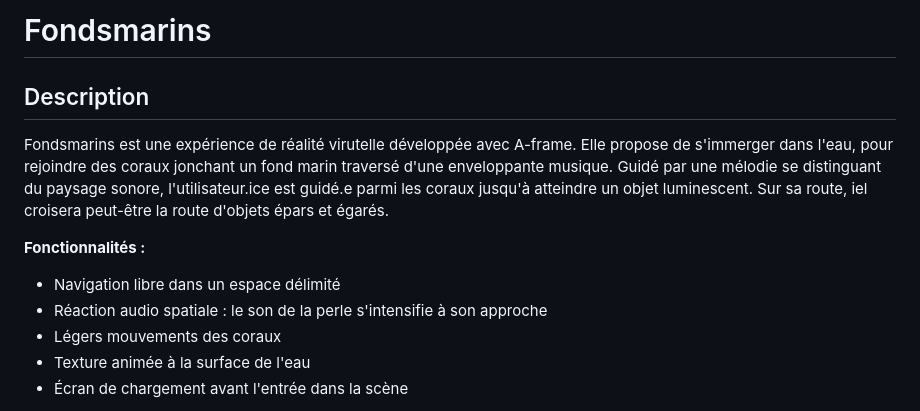
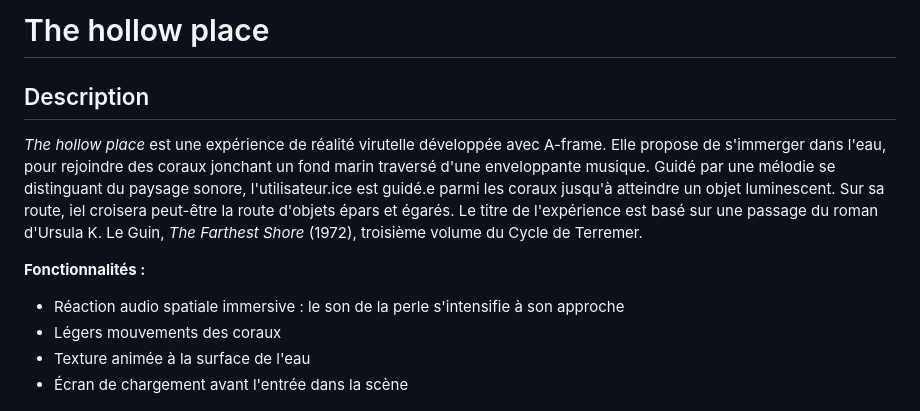
Before and after one commit to ameliemcc/fondsmarins, a Markdown page: README.md, the part around one of its changes. GitHub-like rendering.

```diff
--- a/README.md
+++ b/README.md
@@ -1,11 +1,11 @@
-# Fondsmarins
+# The hollow place
 
 ## Description
-Fondsmarins est une expérience de réalité virutelle développée avec A-frame. Elle propose de s'immerger dans l'eau, pour rejoindre des coraux jonchant un fond marin traversé d'une enveloppante musique. Guidé par une mélodie se distinguant du paysage sonore, l'utilisateur.ice est guidé.e parmi les coraux jusqu'à atteindre un objet luminescent. Sur sa route, iel croisera peut-être la route d'objets épars et égarés.
+*The hollow place* est une expérience de réalité virutelle développée avec A-frame. Elle propose de s'immerger dans l'eau, pour rejoindre des coraux jonchant un fond marin traversé d'une enveloppante musique. Guidé par une mélodie se distinguant du paysage sonore, l'utilisateur.ice est guidé.e parmi les coraux jusqu'à atteindre un objet luminescent. Sur sa route, iel croisera peut-être la route d'objets épars et égarés.
+Le titre de l'expérience est basé sur une passage du roman d'Ursula K. Le Guin, *The Farthest Shore* (1972), troisième volume du Cycle de Terremer.
 
 **Fonctionnalités :**
-- Navigation libre dans un espace délimité
-- Réaction audio spatiale : le son de la perle s'intensifie à son approche
+- Réaction audio spatiale immersive : le son de la perle s'intensifie à son approche
 - Légers mouvements des coraux
 - Texture animée à la surface de l'eau
 - Écran de chargement avant l'entrée dans la scène
```
Also changed, not shown: other parts of README.md (+4 -1 lines).
